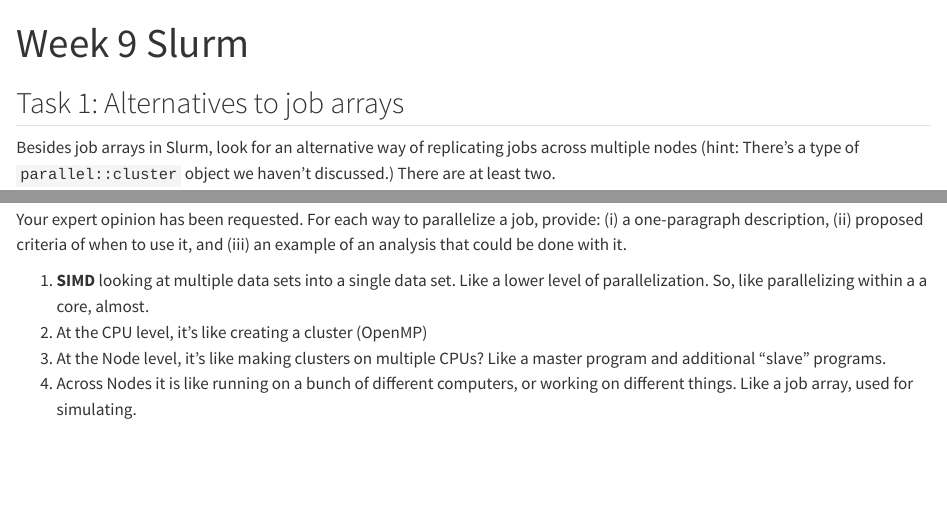
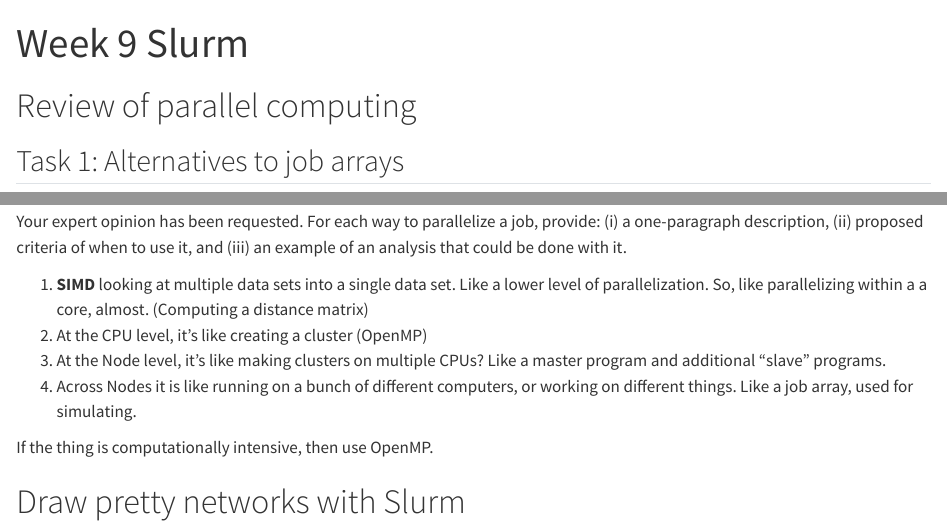
Before and after one commit to KPDuBose/PHS-7045-labs, a Quarto document (lab-week-09-slurm_practice/lab-09.qmd): the page in a window 1100 px wide, from its top, and a second part further down, joined at a grey line. Rendered offline with R 4.5, knitr and Pandoc in place of Quarto, with nearby package versions; drawn as R Markdown's standard HTML page in place of the format the file asks for.

Commit message:
qmd file

```diff
--- a/lab-week-09-slurm_practice/lab-09.qmd
+++ b/lab-week-09-slurm_practice/lab-09.qmd
@@ -2,6 +2,8 @@
 title: "Week 9 Slurm"
 format: gfm
 ---
+
+# Review of parallel computing
 
 ## Task 1: Alternatives to job arrays
 
@@ -13,7 +15,12 @@ Besides job arrays in Slurm, look for an alternative way of replicating jobs acr
 
 Your expert opinion has been requested. For each way to parallelize a job, provide: (i) a one-paragraph description, (ii) proposed criteria of when to use it, and (iii) an example of an analysis that could be done with it.
 
-  1) **SIMD** looking at multiple data sets into a single data set. Like a lower level of parallelization. So, like parallelizing within a a core, almost.
+  1) **SIMD** looking at multiple data sets into a single data set. Like a lower level of parallelization. So, like parallelizing within a a core, almost. (Computing a distance matrix)
   1) At the CPU level, it's like creating a cluster (OpenMP)
   1) At the Node level, it's like making clusters on multiple CPUs? Like a master program and additional "slave" programs.
   1) Across Nodes it is like running on a bunch of different computers, or working on different things. Like a job array, used for simulating.
+
+
+If the thing is computationally intensive, then use OpenMP.
+
+# Draw pretty networks with Slurm
```
